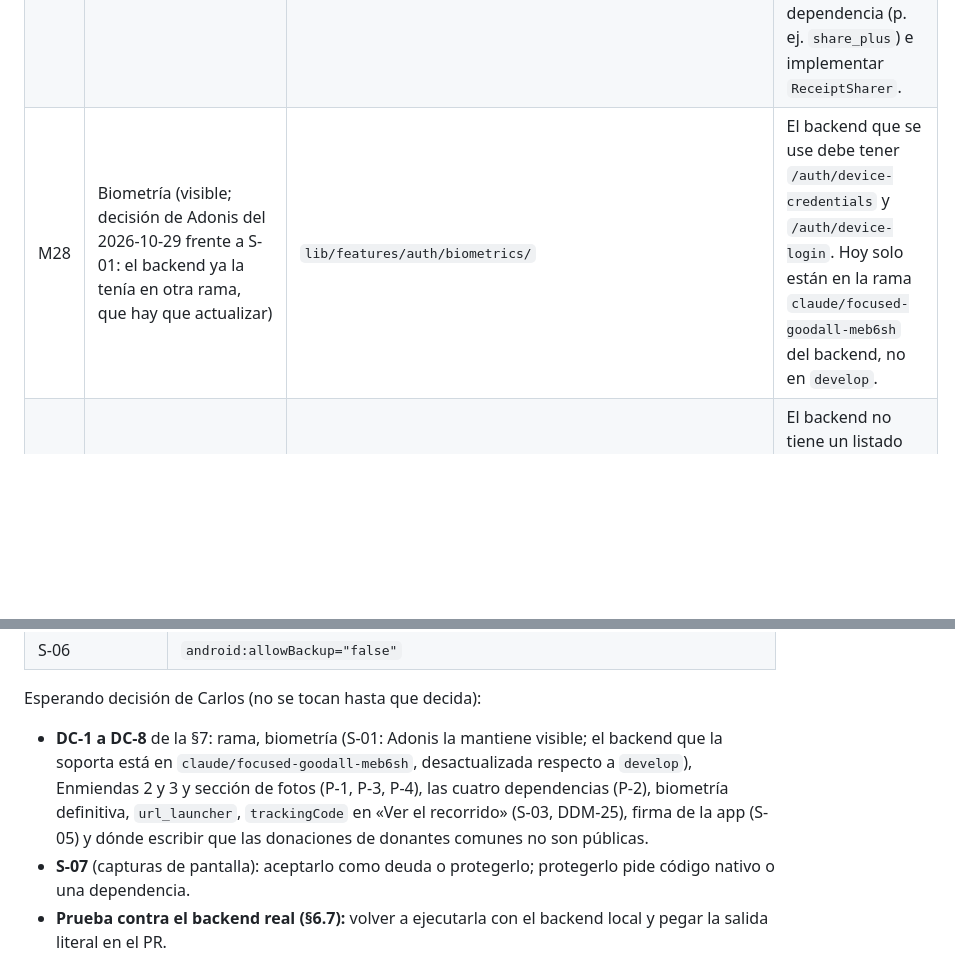
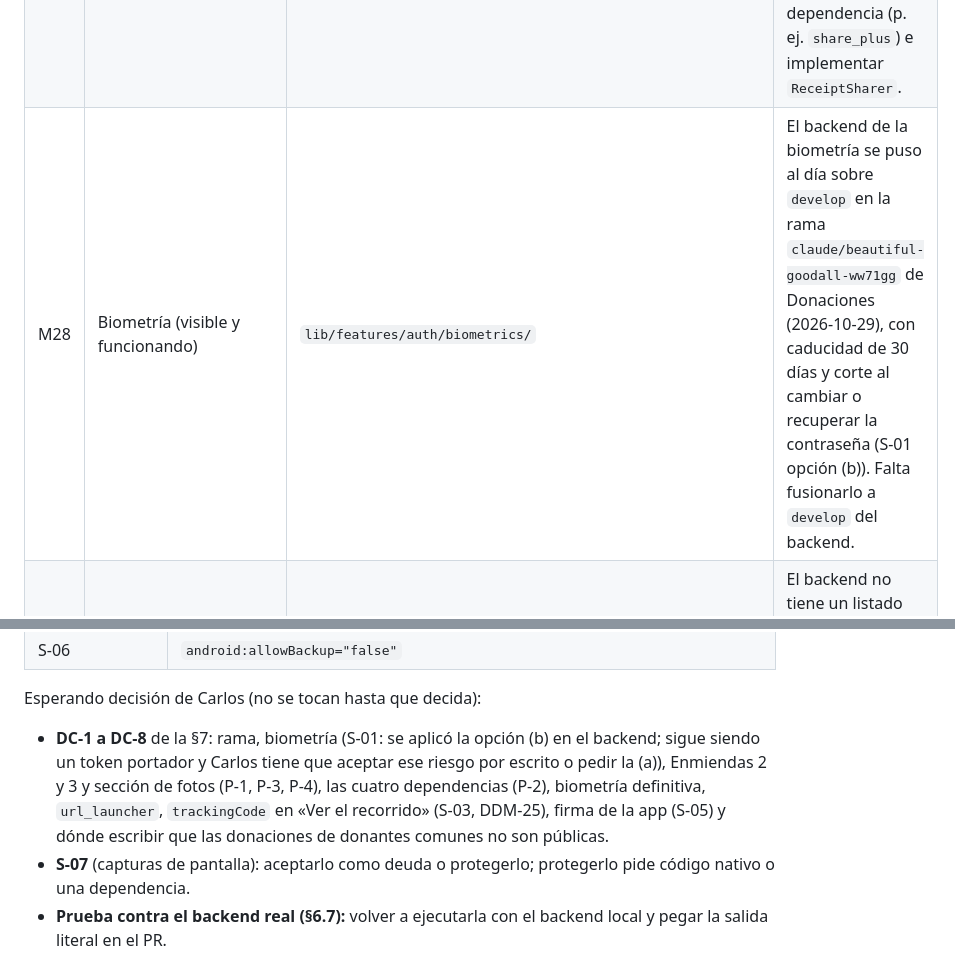
Before and after one commit to Toffy22Cj/PaxFide_Mv, a Markdown page: PENDIENTES_ADONIS.md, 2 parts joined by grey strips. Rendered like a GitHub page; blank space fills up the shorter version.

Commit message:
docs: biometría funcionando con el backend puesto al día (S-01, opción b)
Co-Authored-By: Claude Opus 5.5 <noreply@anthropic.com>
Claude-Session: https://claude.ai/code/session_016VScaMeEQ6zJY1vZtV536W

```diff
--- a/PENDIENTES_ADONIS.md
+++ b/PENDIENTES_ADONIS.md
@@ -16,7 +16,7 @@ Hechas: todas las funciones de la lista del 16 de octubre a nombre de Adonis que
 |---|---|---|---|
 | M10 | `CampaignSearch` (`PublicCampaignSearch`) | `lib/features/campaigns/domain/public_campaign_search.dart`, `presentation/campaign_search_view.dart` | Ya funciona buscando en el teléfono sobre `GET /public/campaigns` (hasta 5 páginas). Cuando la enmienda de ADR-041 traiga búsqueda en el backend, implementar otra `CampaignSearch` con ese contrato. |
 | M22 | `ReceiptSource` y `ReceiptSharer` | `lib/features/donations/domain/receipt.dart`, `presentation/receipt_view.dart` | Endpoint del comprobante (Manuel) e implementar `ReceiptSource`; para compartir, aprobar una dependencia (p. ej. `share_plus`) e implementar `ReceiptSharer`. |
-| M28 | Biometría (visible; decisión de Adonis del 2026-10-29 frente a S-01: el backend ya la tenía en otra rama, que hay que actualizar) | `lib/features/auth/biometrics/` | El backend que se use debe tener `/auth/device-credentials` y `/auth/device-login`. Hoy solo están en la rama `claude/focused-goodall-meb6sh` del backend, no en `develop`. |
+| M28 | Biometría (visible y funcionando) | `lib/features/auth/biometrics/` | El backend de la biometría se puso al día sobre `develop` en la rama `claude/beautiful-goodall-ww71gg` de Donaciones (2026-10-29), con caducidad de 30 días y corte al cambiar o recuperar la contraseña (S-01 opción (b)). Falta fusionarlo a `develop` del backend. |
 | E-12 | Invitaciones pendientes en Cuenta | `lib/features/account/presentation/account_screen.dart` | El backend no tiene un listado para quien recibe la invitación; se acepta pegando el código del correo. |
 
 ## Otros
@@ -45,7 +45,7 @@ Corregido en la app, cada punto en su commit con su prueba:
 
 Esperando decisión de Carlos (no se tocan hasta que decida):
 
-- **DC-1 a DC-8** de la §7: rama, biometría (S-01: Adonis la mantiene visible; el backend que la soporta está en `claude/focused-goodall-meb6sh`, desactualizada respecto a `develop`), Enmiendas 2 y 3 y sección de fotos (P-1, P-3, P-4), las cuatro dependencias (P-2), biometría definitiva, `url_launcher`, `trackingCode` en «Ver el recorrido» (S-03, DDM-25), firma de la app (S-05) y dónde escribir que las donaciones de donantes comunes no son públicas.
+- **DC-1 a DC-8** de la §7: rama, biometría (S-01: se aplicó la opción (b) en el backend; sigue siendo un token portador y Carlos tiene que aceptar ese riesgo por escrito o pedir la (a)), Enmiendas 2 y 3 y sección de fotos (P-1, P-3, P-4), las cuatro dependencias (P-2), biometría definitiva, `url_launcher`, `trackingCode` en «Ver el recorrido» (S-03, DDM-25), firma de la app (S-05) y dónde escribir que las donaciones de donantes comunes no son públicas.
 - **S-07** (capturas de pantalla): aceptarlo como deuda o protegerlo; protegerlo pide código nativo o una dependencia.
 - **Prueba contra el backend real (§6.7):** volver a ejecutarla con el backend local y pegar la salida literal en el PR.
 - **Ramas (§6):** Carlos pide cada corrección en su rama `fix/`. Esta sesión solo puede subir a `claude/…`; las correcciones van en commits separados para poder pasarlas a ramas `fix/`.
```
